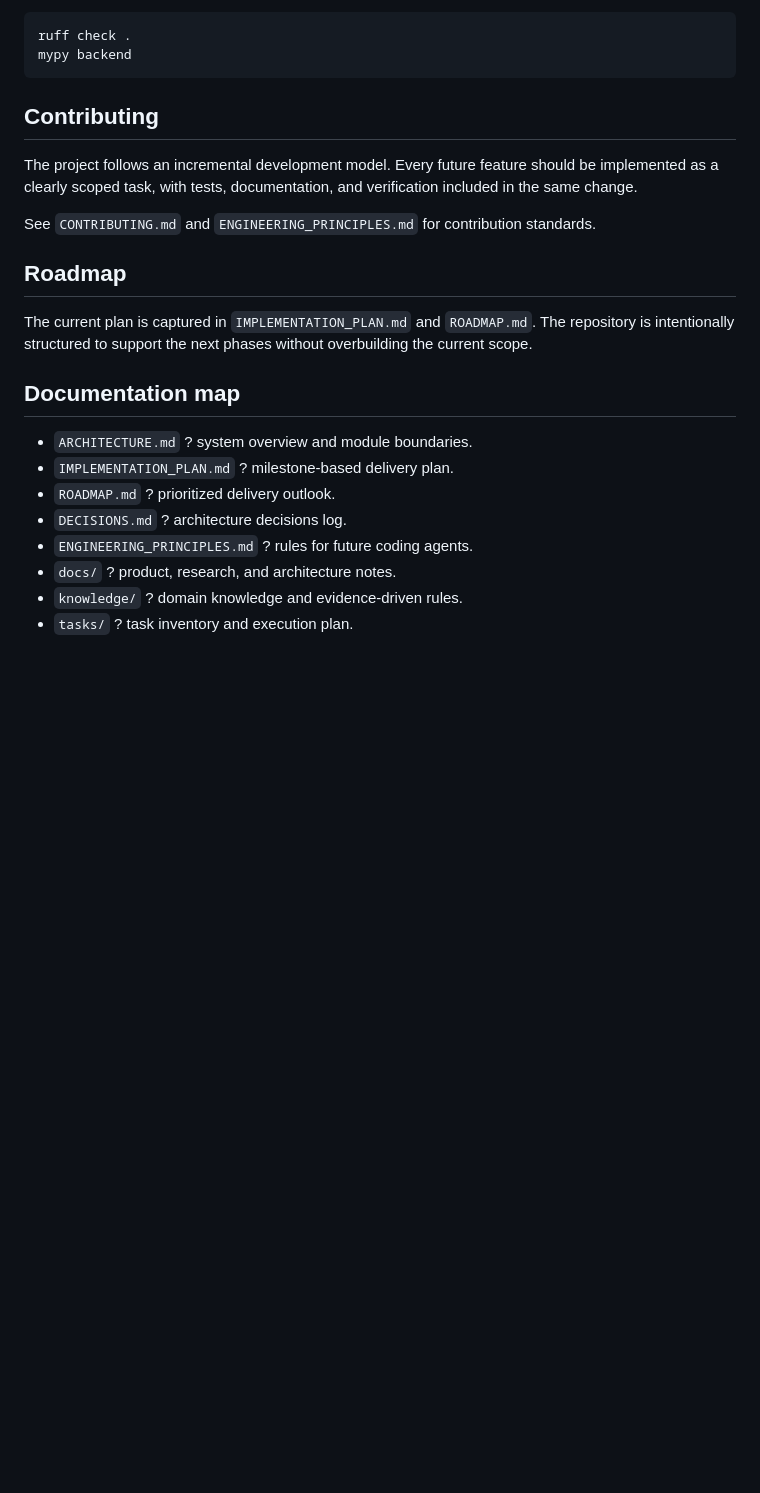
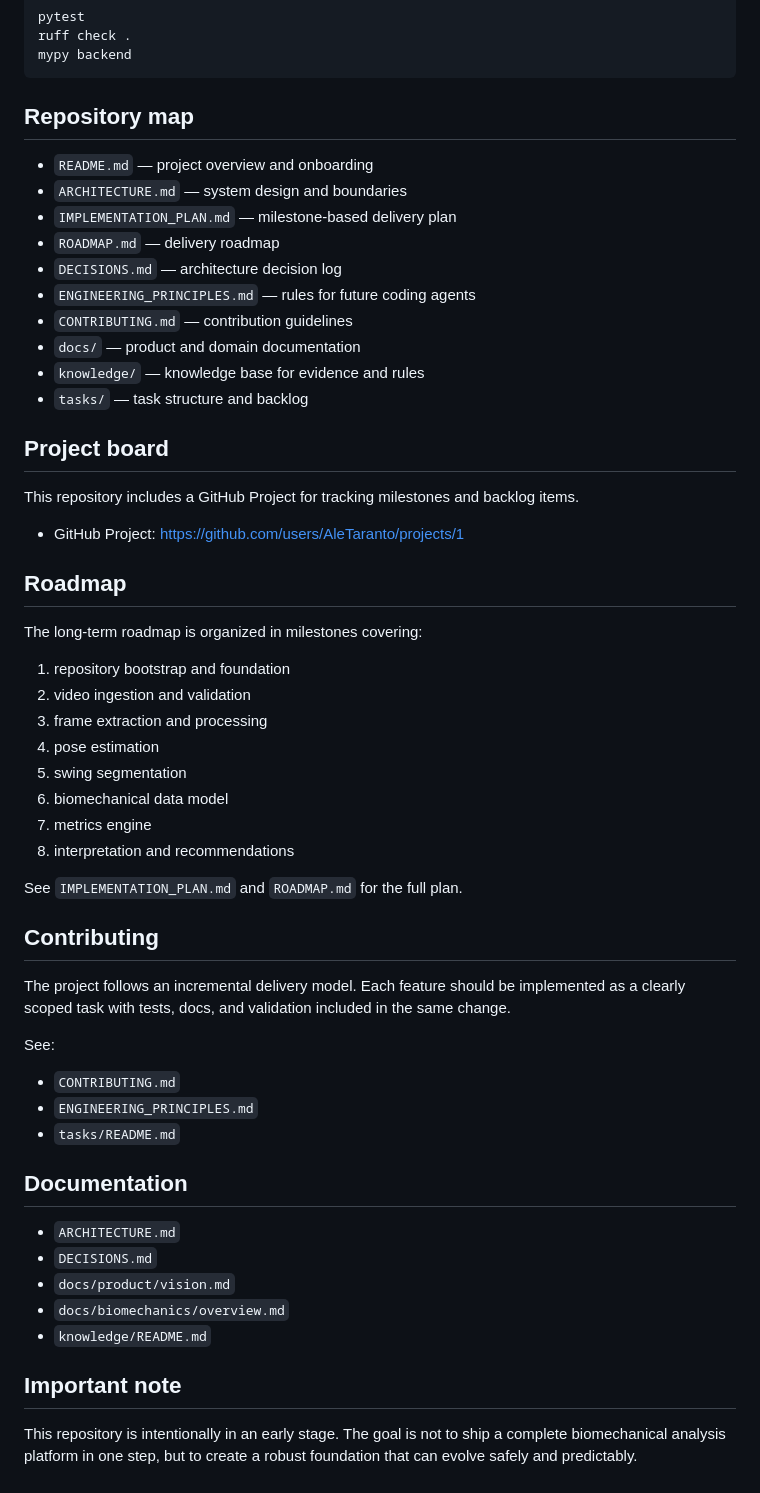
Before and after one commit to AleTaranto/baseball-biomechanics-ai, a Markdown page: README.md, the part around one of its changes. Drawn GitHub-style; blank space fills up the shorter version.

````diff
--- a/README.md
+++ b/README.md
@@ -74,23 +82,58 @@ ruff check .
 mypy backend
 ```
 
-## Contributing
+## Repository map
 
-The project follows an incremental development model. Every future feature should be implemented as a clearly scoped task, with tests, documentation, and verification included in the same change.
+- `README.md` — project overview and onboarding
+- `ARCHITECTURE.md` — system design and boundaries
+- `IMPLEMENTATION_PLAN.md` — milestone-based delivery plan
+- `ROADMAP.md` — delivery roadmap
+- `DECISIONS.md` — architecture decision log
+- `ENGINEERING_PRINCIPLES.md` — rules for future coding agents
+- `CONTRIBUTING.md` — contribution guidelines
+- `docs/` — product and domain documentation
+- `knowledge/` — knowledge base for evidence and rules
+- `tasks/` — task structure and backlog
 
-See `CONTRIBUTING.md` and `ENGINEERING_PRINCIPLES.md` for contribution standards.
+## Project board
+
+This repository includes a GitHub Project for tracking milestones and backlog items.
+
+- GitHub Project: https://github.com/users/AleTaranto/projects/1
 
 ## Roadmap
 
-The current plan is captured in `IMPLEMENTATION_PLAN.md` and `ROADMAP.md`. The repository is intentionally structured to support the next phases without overbuilding the current scope.
+The long-term roadmap is organized in milestones covering:
 
-## Documentation map
+1. repository bootstrap and foundation
+2. video ingestion and validation
+3. frame extraction and processing
+4. pose estimation
+5. swing segmentation
+6. biomechanical data model
+7. metrics engine
+8. interpretation and recommendations
 
-- `ARCHITECTURE.md` ? system overview and module boundaries.
-- `IMPLEMENTATION_PLAN.md` ? milestone-based delivery plan.
-- `ROADMAP.md` ? prioritized delivery outlook.
-- `DECISIONS.md` ? architecture decisions log.
-- `ENGINEERING_PRINCIPLES.md` ? rules for future coding agents.
-- `docs/` ? product, research, and architecture notes.
-- `knowledge/` ? domain knowledge and evidence-driven rules.
-- `tasks/` ? task inventory and execution plan.
+See `IMPLEMENTATION_PLAN.md` and `ROADMAP.md` for the full plan.
+
+## Contributing
+
+The project follows an incremental delivery model. Each feature should be implemented as a clearly scoped task with tests, docs, and validation included in the same change.
+
+See:
+
+- `CONTRIBUTING.md`
+- `ENGINEERING_PRINCIPLES.md`
+- `tasks/README.md`
+
+## Documentation
+
+- `ARCHITECTURE.md`
+- `DECISIONS.md`
+- `docs/product/vision.md`
+- `docs/biomechanics/overview.md`
+- `knowledge/README.md`
+
+## Important note
+
+This repository is intentionally in an early stage. The goal is not to ship a complete biomechanical analysis platform in one step, but to create a robust foundation that can evolve safely and predictably.
````
Also changed, not shown: other parts of README.md (+43 -35 lines).
